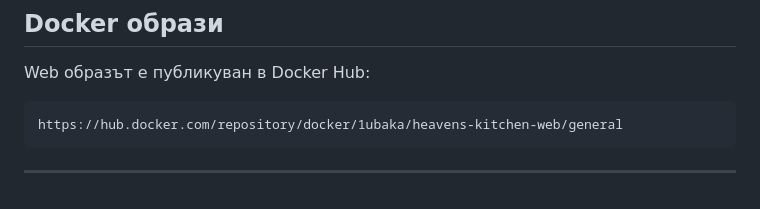
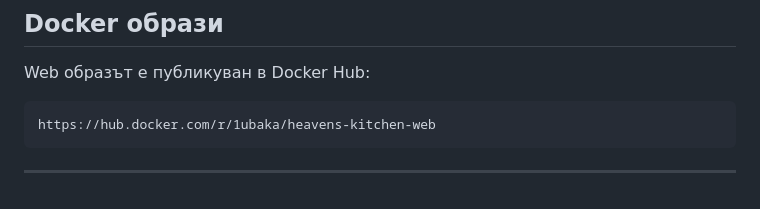
Before and after one commit to 1ubaka/heavens_kitchen_docker, a Markdown page: README.md, the part around the change. Drawn GitHub-style.

````diff
--- a/README.md
+++ b/README.md
@@ -155,7 +155,7 @@ Password: rootpassword
 Web образът е публикуван в Docker Hub:
 
 ```text
-https://hub.docker.com/repository/docker/1ubaka/heavens-kitchen-web/general
+https://hub.docker.com/r/1ubaka/heavens-kitchen-web
 ```
 
 ---
````
